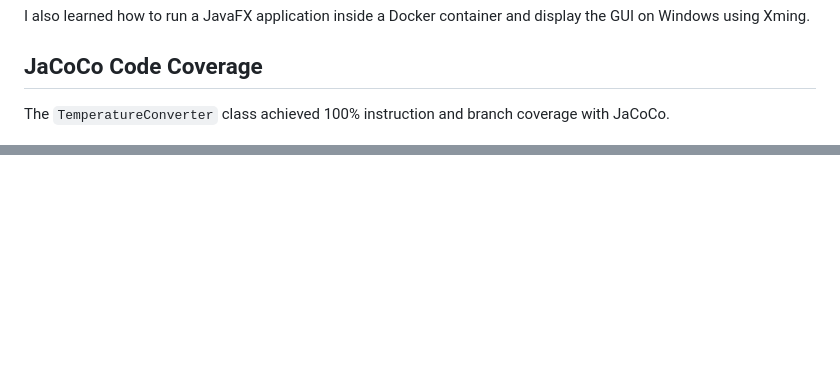
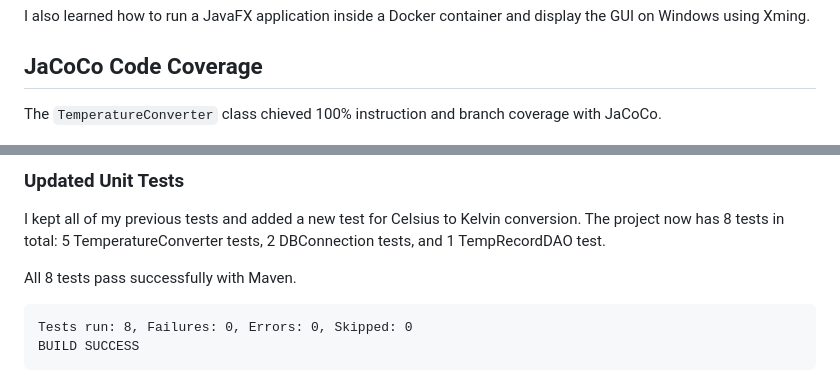
Before and after one commit to Minoo-YH/JaCoC0, a Markdown page: README.md, 2 parts joined by grey strips. GitHub-like rendering; blank space fills up the shorter version.

````diff
--- a/README.md
+++ b/README.md
@@ -229,7 +229,7 @@ I also learned how to run a JavaFX application inside a Docker container and dis
 
 ## JaCoCo Code Coverage
 
-The `TemperatureConverter` class achieved 100% instruction and branch coverage with JaCoCo.
+The `TemperatureConverter` class chieved 100% instruction and branch coverage with JaCoCo.
 
 ![JaCoCo TemperatureConverter 100% Coverage](jacoco_temperature_converter_100.png)
 
@@ -243,0 +273,10 @@ Example of the application running in Japanese:
+### Updated Unit Tests
+
+I kept all of my previous tests and added a new test for Celsius to Kelvin conversion. The project now has 8 tests in total: 5 TemperatureConverter tests, 2 DBConnection tests, and 1 TempRecordDAO test.
+
+All 8 tests pass successfully with Maven.
+
+```text
+Tests run: 8, Failures: 0, Errors: 0, Skipped: 0
+BUILD SUCCESS
+```
````
Also changed, not shown: other parts of README.md (+29 -0 lines), Convert_F.png (added), Convert_F_jepanesss.png (added), 13 other files.
